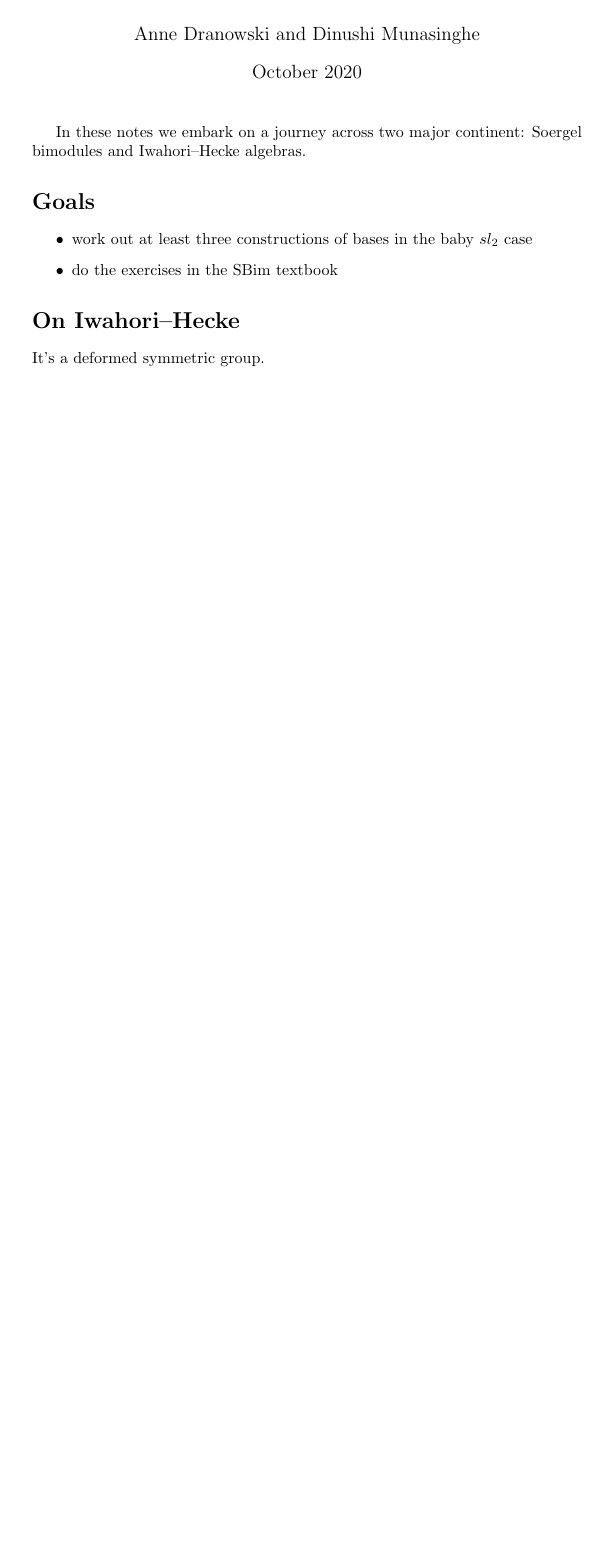
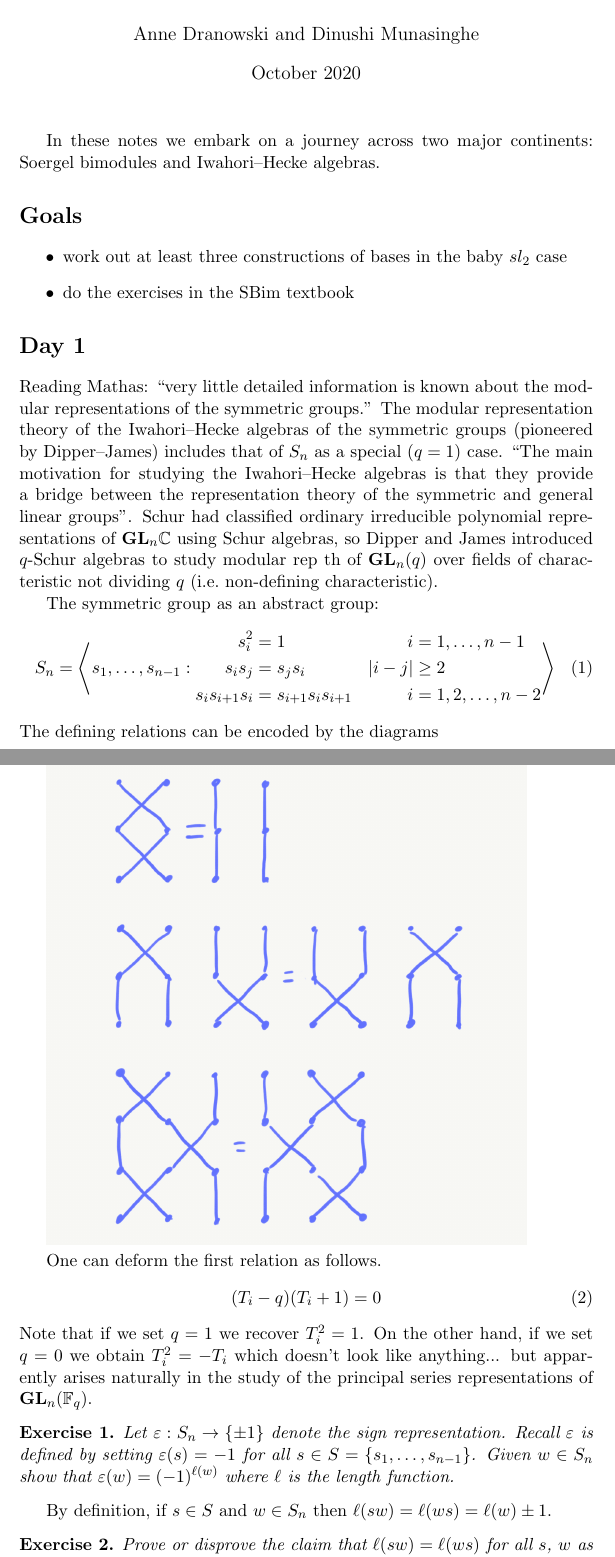
Before and after one commit to annedranowski/weekly, a LaTeX document (main.tex): part of the page before the commit and two parts of pages 1 and 2 of 4 after it, the two joined at a grey line, cut so that both start at the same text, the shorter picture padded with empty space. Compiled offline with pdfLaTeX.

Commit message:
added extra extra notes

```diff
--- a/main.tex
+++ b/main.tex
@@ -1,6 +1,6 @@
-\documentclass{article}
-\usepackage[utf8]{inputenc}
-\usepackage{amsthm}
+\documentclass[11pt]{article}
+
+\usepackage{weekly}
 
 \title{Weekly}
 \author{Anne Dranowski and Dinushi Munasinghe}
@@ -10,7 +10,7 @@
 
 \maketitle
 
-In these notes we embark on a journey across two major continent: Soergel bimodules and Iwahori--Hecke algebras.
+In these notes we embark on a journey across two major continents: Soergel bimodules and Iwahori--Hecke algebras.
 
 \section*{Goals}
 
@@ -21,3 +21,36 @@ In these notes we embark on a journey across two major continent: Soergel bimodu
 
 % \include{chapter1}
 
+\section*{Day 1}
+
+% 2020-12-28 18:14:34
+Reading Mathas: ``very little detailed information is known about the modular representations of the symmetric groups.'' The modular representation theory of the Iwahori--Hecke algebras of the symmetric groups (pioneered by Dipper--James) includes that of $S_n$ as a special ($q=1$) case. ``The main motivation for studying the Iwahori--Hecke algebras is that they provide a bridge between the representation theory of the symmetric and general linear groups''. Schur had classified ordinary irreducible polynomial representations of $\GL_n\CC$ using Schur algebras, so Dipper and James introduced $q$-Schur algebras to study modular rep th of $\GL_n(q)$ over fields of characteristic not dividing $q$ (i.e.\ non-defining characteristic).
+
+The symmetric group as an abstract group:
+\begin{equation}
+    S_n = \left\langle s_1,\dots, s_{n-1} : \begin{aligned}
+        s_i^2 &= 1 & i &= 1,\dots, n-1 \\
+        s_i s_j &= s_j s_i & |i - j| & \ge 2 \\
+        s_i s_{i+1} s_i &= s_{i + 1} s_i s_{i + 1} & i & = 1,2,\dots, n-2
+    \end{aligned}\right\rangle
+\end{equation}
+The defining relations can be encoded by the diagrams
+
+\includegraphics[height=300px]{theSymmetricGroup.png}
+
+One can deform the first relation as follows.
+\begin{equation}
+    \label{eq:IHrel}
+    (T_i - q)(T_i + 1) = 0
+\end{equation}
+Note that if we set $q = 1$ we recover $T_i^2 = 1$. On the other hand, if we set $q = 0$ we obtain $T_i^2 = - T_i$ which doesn't look like anything... but apparently arises naturally in the study of the principal series representations of $\GL_n(\FF_q)$.
+
+\begin{exer}
+    Let $\varepsilon : S_n \to \{\pm 1 \}$ denote the sign representation. Recall $\varepsilon$ is defined by setting $\varepsilon(s) = -1$ for all $s\in S = \{s_1,\dots,s_{n-1}\}$. Given $w\in S_n$ show that $\varepsilon(w) = (-1)^{\ell(w)}$ where $\ell$ is the length function.
+\end{exer}
+
+By definition, if $s\in S$ and $w\in S_n$ then $\ell(sw) = \ell(ws) = \ell(w) \pm 1$.
+
+\begin{exer}
+    Prove or disprove the claim that $\ell(sw) = \ell(ws)$ for all $s$, $w$ as above.
+\end{exer}
@@ -24,5 +99,5 @@ In these notes we embark on a journey across two major continent: Soergel bimodu
 \section*{On Iwahori--Hecke}
 
-It's a deformed symmetric group.
+
 
 \end{document}
```
Also changed, not shown: weekly.sty (added, +17 -0 lines), main.pdf, theSymmetricGroup.png (added), main.tex (42 more changed lines), 6 other files.
